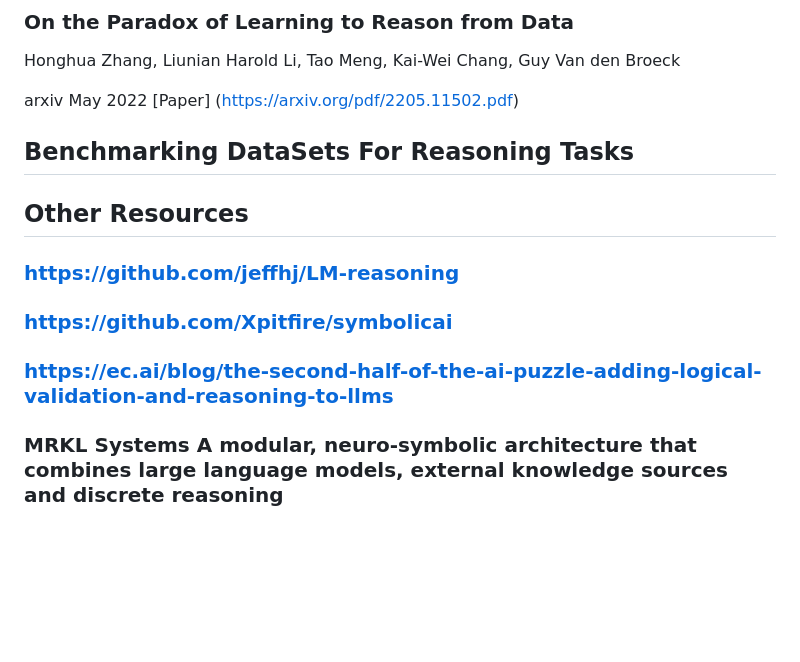
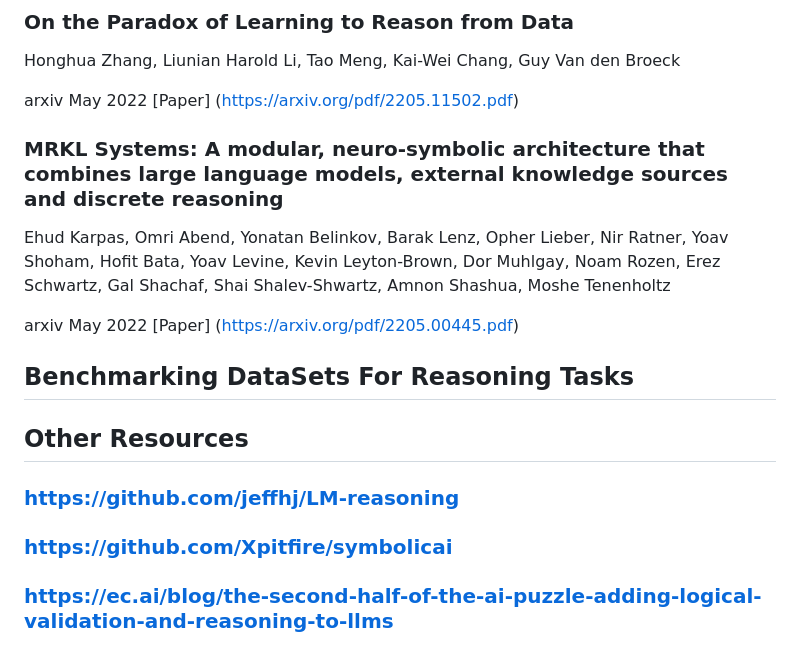
Before and after one commit to anon2014/LLM-Reasoning, a Markdown page: README.md, the part around the change. GitHub-like rendering; blank space fills up the shorter version.

```diff
--- a/README.md
+++ b/README.md
@@ -75,6 +75,10 @@ Honghua Zhang, Liunian Harold Li, Tao Meng, Kai-Wei Chang, Guy Van den Broeck
 
 arxiv May 2022 [Paper] (https://arxiv.org/pdf/2205.11502.pdf)
 
+### MRKL Systems: A modular, neuro-symbolic architecture that combines large language models, external knowledge sources and discrete reasoning
+Ehud Karpas, Omri Abend, Yonatan Belinkov, Barak Lenz, Opher Lieber, Nir Ratner, Yoav Shoham, Hofit Bata, Yoav Levine, Kevin Leyton-Brown, Dor Muhlgay, Noam Rozen, Erez Schwartz, Gal Shachaf, Shai Shalev-Shwartz, Amnon Shashua, Moshe Tenenholtz
+
+arxiv May 2022 [Paper] (https://arxiv.org/pdf/2205.00445.pdf)
 
 ## Benchmarking DataSets For Reasoning Tasks
 
@@ -85,5 +89,3 @@ arxiv May 2022 [Paper] (https://arxiv.org/pdf/2205.11502.pdf)
 ### https://github.com/Xpitfire/symbolicai
 
 ### https://ec.ai/blog/the-second-half-of-the-ai-puzzle-adding-logical-validation-and-reasoning-to-llms
-
-### MRKL Systems A modular, neuro-symbolic architecture that combines large language models, external knowledge sources and discrete reasoning
```
